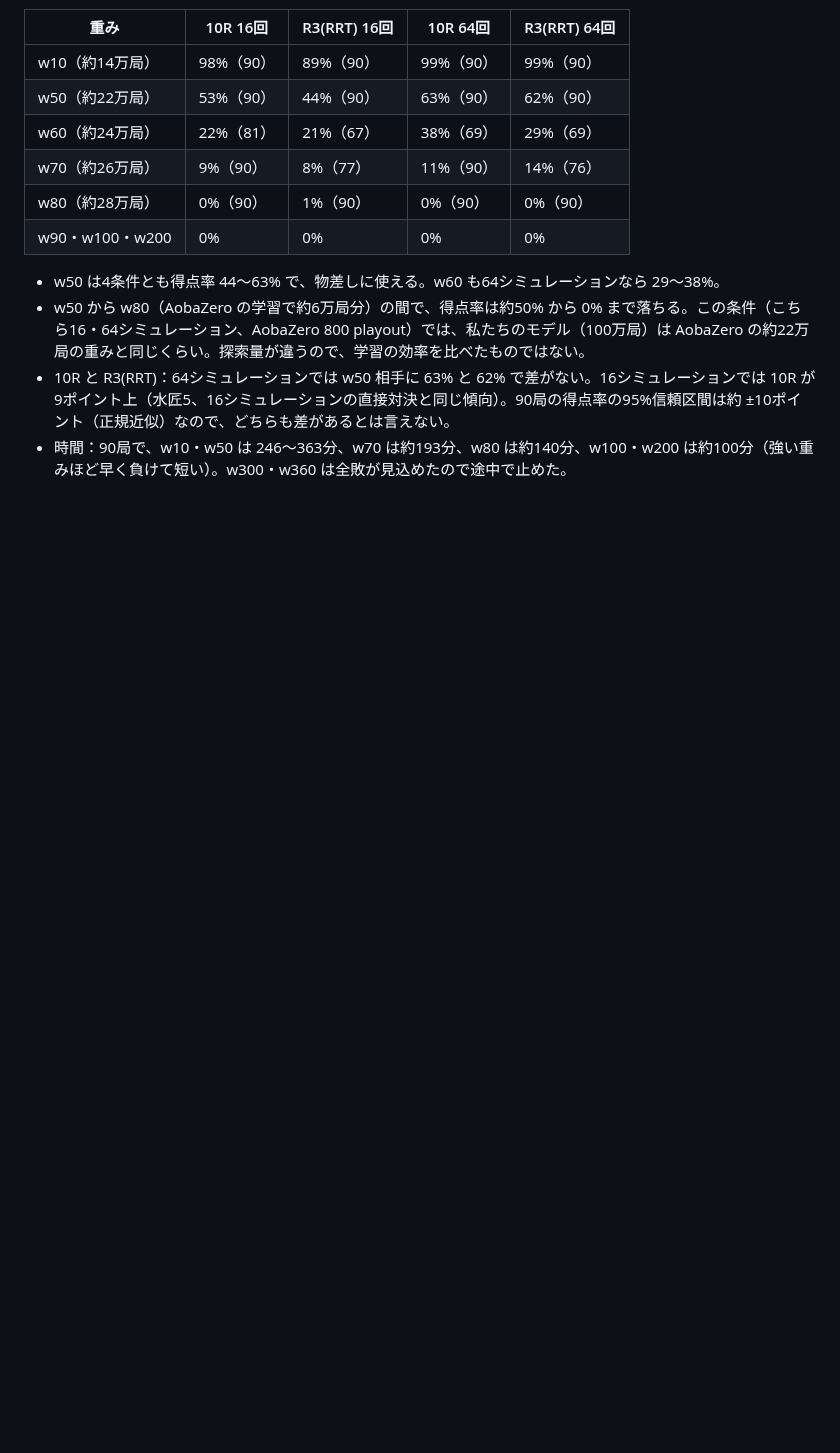
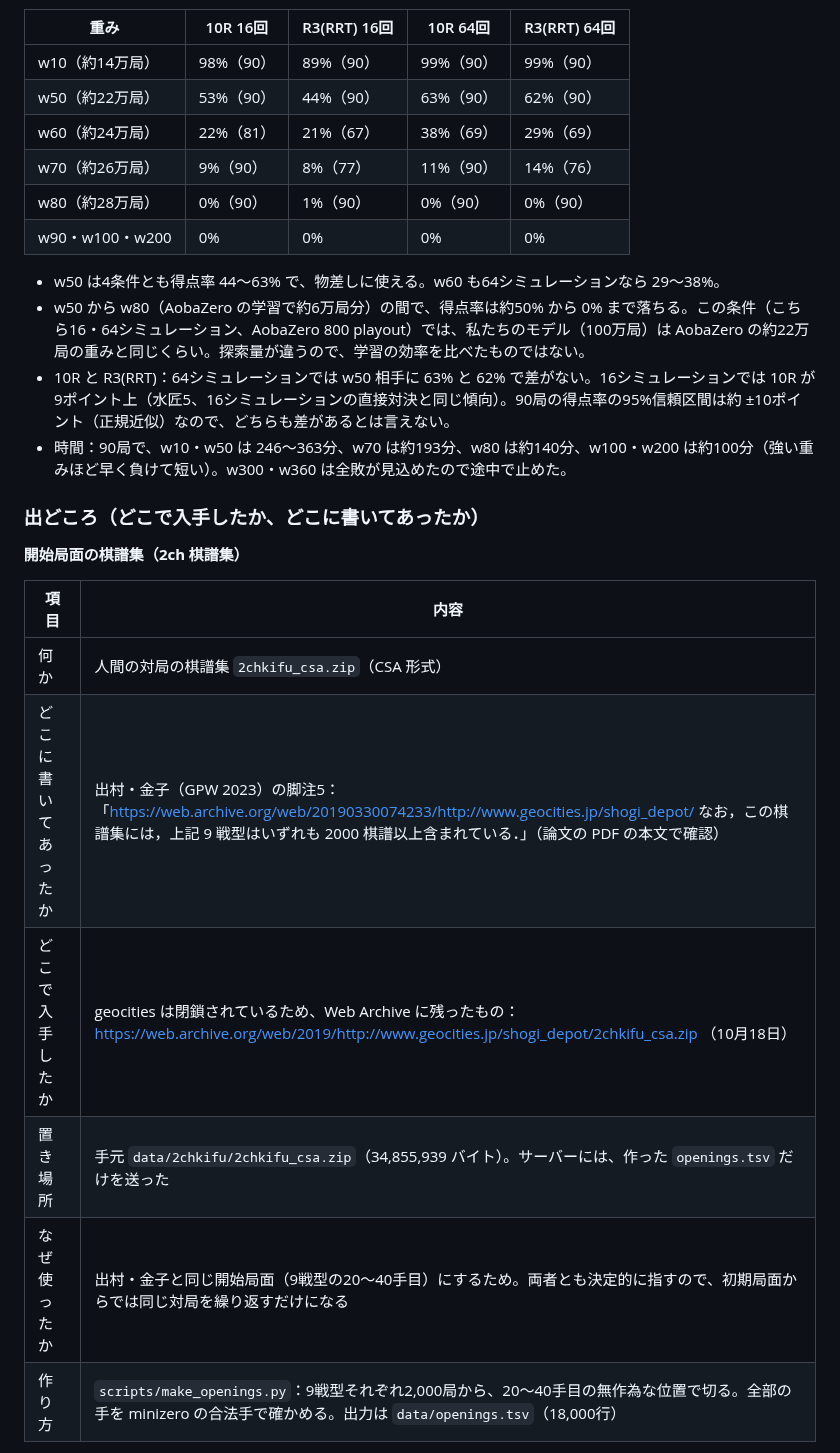
Before and after one commit to riririnn/restnet, a Markdown page: mdfolder/meeting_2026-10-18.md, the part around one of its changes. Drawn GitHub-style; blank space fills up the shorter version.

```diff
--- a/mdfolder/meeting_2026-10-18.md
+++ b/mdfolder/meeting_2026-10-18.md
@@ -152,3 +152,17 @@ ResTNet が KataGo の学習途中のモデルを参照の相手にしたのと
 - w50 から w80（AobaZero の学習で約6万局分）の間で、得点率は約50% から 0% まで落ちる。この条件（こちら16・64シミュレーション、AobaZero 800 playout）では、私たちのモデル（100万局）は AobaZero の約22万局の重みと同じくらい。探索量が違うので、学習の効率を比べたものではない。
 - 10R と R3(RRT)：64シミュレーションでは w50 相手に 63% と 62% で差がない。16シミュレーションでは 10R が9ポイント上（水匠5、16シミュレーションの直接対決と同じ傾向）。90局の得点率の95%信頼区間は約 ±10ポイント（正規近似）なので、どちらも差があるとは言えない。
 - 時間：90局で、w10・w50 は 246〜363分、w70 は約193分、w80 は約140分、w100・w200 は約100分（強い重みほど早く負けて短い）。w300・w360 は全敗が見込めたので途中で止めた。
+
+### 出どころ（どこで入手したか、どこに書いてあったか）
+
+**開始局面の棋譜集（2ch 棋譜集）**
+
+| 項目 | 内容 |
+|---|---|
+| 何か | 人間の対局の棋譜集 `2chkifu_csa.zip`（CSA 形式） |
+| どこに書いてあったか | 出村・金子（GPW 2023）の脚注5：「https://web.archive.org/web/20190330074233/http://www.geocities.jp/shogi_depot/ なお，この棋譜集には，上記 9 戦型はいずれも 2000 棋譜以上含まれている．」（論文の PDF の本文で確認） |
+| どこで入手したか | geocities は閉鎖されているため、Web Archive に残ったもの：https://web.archive.org/web/2019/http://www.geocities.jp/shogi_depot/2chkifu_csa.zip （10月18日） |
+| 置き場所 | 手元 `data/2chkifu/2chkifu_csa.zip`（34,855,939 バイト）。サーバーには、作った `openings.tsv` だけを送った |
+| なぜ使ったか | 出村・金子と同じ開始局面（9戦型の20〜40手目）にするため。両者とも決定的に指すので、初期局面からでは同じ対局を繰り返すだけになる |
+| 作り方 | `scripts/make_openings.py`：9戦型それぞれ2,000局から、20〜40手目の無作為な位置で切る。全部の手を minizero の合法手で確かめる。出力は `data/openings.tsv`（18,000行） |
+
```
Also changed, not shown: other parts of mdfolder/meeting_2026-10-18.md (+12 -0 lines).
